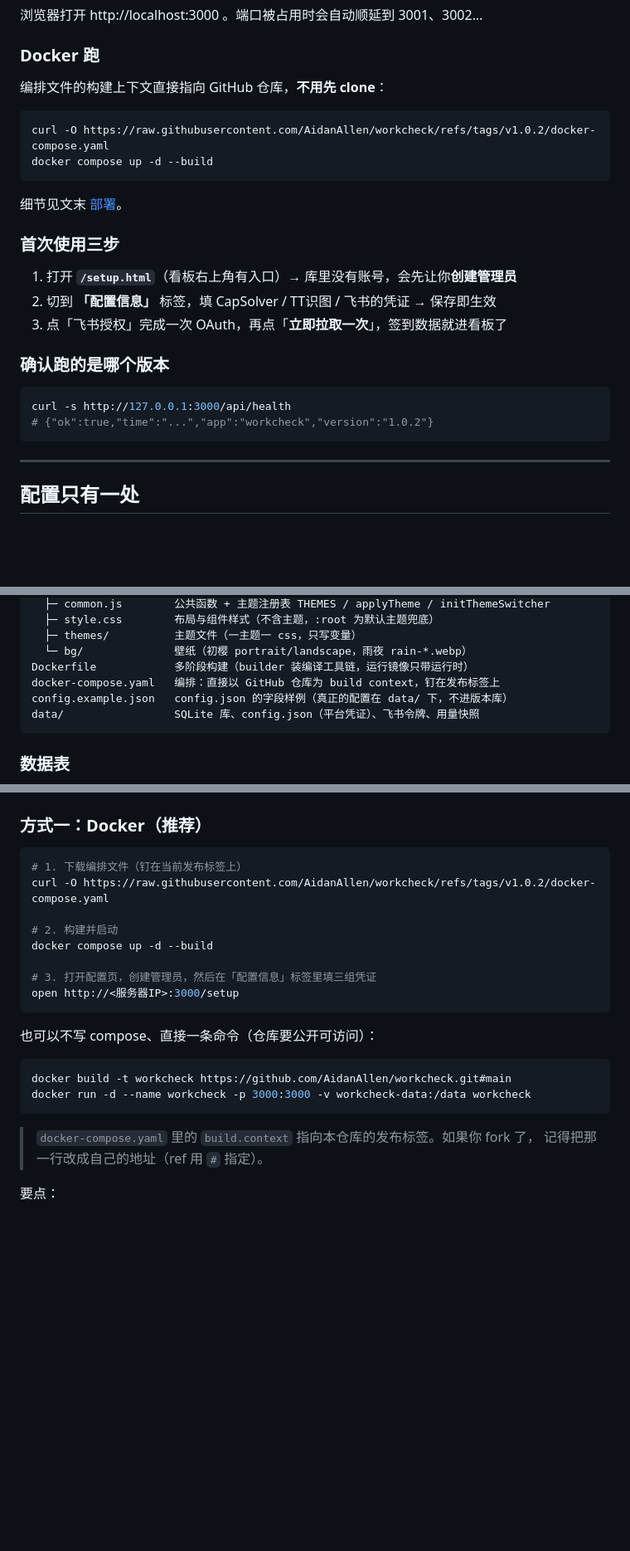
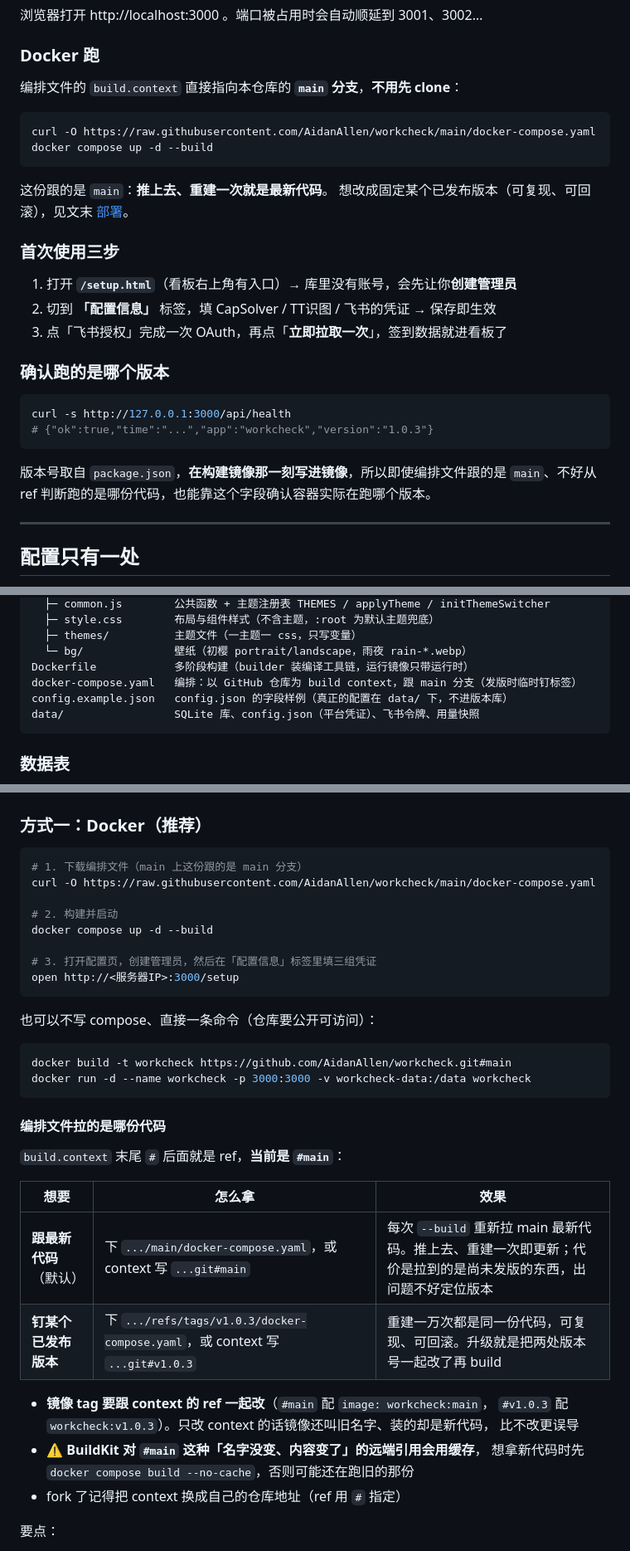
Before and after one commit to AidanAllen/workcheck, a Markdown page: README.md, 3 parts joined by grey strips. Shown at 83% size. Rendered like a GitHub page; blank space fills up the shorter version.

````diff
--- a/README.md
+++ b/README.md
@@ -44,14 +44,15 @@ npm start
 
 ### Docker 跑
 
-编排文件的构建上下文直接指向 GitHub 仓库，**不用先 clone**：
+编排文件的 `build.context` 直接指向本仓库的 **`main` 分支**，**不用先 clone**：
 
 ```bash
-curl -O https://raw.githubusercontent.com/AidanAllen/workcheck/refs/tags/v1.0.2/docker-compose.yaml
+curl -O https://raw.githubusercontent.com/AidanAllen/workcheck/main/docker-compose.yaml
 docker compose up -d --build
 ```
 
-细节见文末 [部署](#部署)。
+这份跟的是 `main`：**推上去、重建一次就是最新代码**。
+想改成固定某个已发布版本（可复现、可回滚），见文末 [部署](#部署)。
 
 ### 首次使用三步
 
@@ -63,8 +64,11 @@ docker compose up -d --build
 
 ```bash
 curl -s http://127.0.0.1:3000/api/health
-# {"ok":true,"time":"...","app":"workcheck","version":"1.0.2"}
+# {"ok":true,"time":"...","app":"workcheck","version":"1.0.3"}
 ```
+
+版本号取自 `package.json`，**在构建镜像那一刻写进镜像**，所以即使编排文件跟的是
+`main`、不好从 ref 判断跑的是哪份代码，也能靠这个字段确认容器实际在跑哪个版本。
 
 ---
 
@@ -480,7 +522,7 @@ public/               前端（原生 HTML/CSS/JS，不依赖 CDN）
   ├─ themes/          主题文件（一主题一 css，只写变量）
   └─ bg/              壁纸（初樱 portrait/landscape，雨夜 rain-*.webp）
 Dockerfile            多阶段构建（builder 装编译工具链，运行镜像只带运行时）
-docker-compose.yaml   编排：直接以 GitHub 仓库为 build context，钉在发布标签上
+docker-compose.yaml   编排：以 GitHub 仓库为 build context，跟 main 分支（发版时临时钉标签）
 config.example.json   config.json 的字段样例（真正的配置在 data/ 下，不进版本库）
 data/                 SQLite 库、config.json（平台凭证）、飞书令牌、用量快照
 ```
@@ -528,8 +570,8 @@ rm -f data/*_usage.json      # 用量快照，删掉会自动重建
 ### 方式一：Docker（推荐）
 
 ```bash
-# 1. 下载编排文件（钉在当前发布标签上）
-curl -O https://raw.githubusercontent.com/AidanAllen/workcheck/refs/tags/v1.0.2/docker-compose.yaml
+# 1. 下载编排文件（main 上这份跟的是 main 分支）
+curl -O https://raw.githubusercontent.com/AidanAllen/workcheck/main/docker-compose.yaml
 
 # 2. 构建并启动
 docker compose up -d --build
@@ -545,8 +587,21 @@ docker build -t workcheck https://github.com/AidanAllen/workcheck.git#main
 docker run -d --name workcheck -p 3000:3000 -v workcheck-data:/data workcheck
 ```
 
-> `docker-compose.yaml` 里的 `build.context` 指向本仓库的发布标签。如果你 fork 了，
-> 记得把那一行改成自己的地址（ref 用 `#` 指定）。
+#### 编排文件拉的是哪份代码
+
+`build.context` 末尾 `#` 后面就是 ref，**当前是 `#main`**：
+
+| 想要 | 怎么拿 | 效果 |
+|---|---|---|
+| **跟最新代码**（默认） | 下 `.../main/docker-compose.yaml`，或 context 写 `...git#main` | 每次 `--build` 重新拉 main 最新代码。推上去、重建一次即更新；代价是拉到的是尚未发版的东西，出问题不好定位版本 |
+| **钉某个已发布版本** | 下 `.../refs/tags/v1.0.3/docker-compose.yaml`，或 context 写 `...git#v1.0.3` | 重建一万次都是同一份代码，可复现、可回滚。升级就是把两处版本号一起改了再 build |
+
+- **镜像 tag 要跟 context 的 ref 一起改**（`#main` 配 `image: workcheck:main`，
+  `#v1.0.3` 配 `workcheck:v1.0.3`）。只改 context 的话镜像还叫旧名字、装的却是新代码，
+  比不改更误导
+- ⚠️ **BuildKit 对 `#main` 这种「名字没变、内容变了」的远端引用会用缓存**，
+  想拿新代码时先 `docker compose build --no-cache`，否则可能还在跑旧的那份
+- fork 了记得把 context 换成自己的仓库地址（ref 用 `#` 指定）
 
 要点：
 
````
Also changed, not shown: other parts of README.md (+53 -15 lines).
